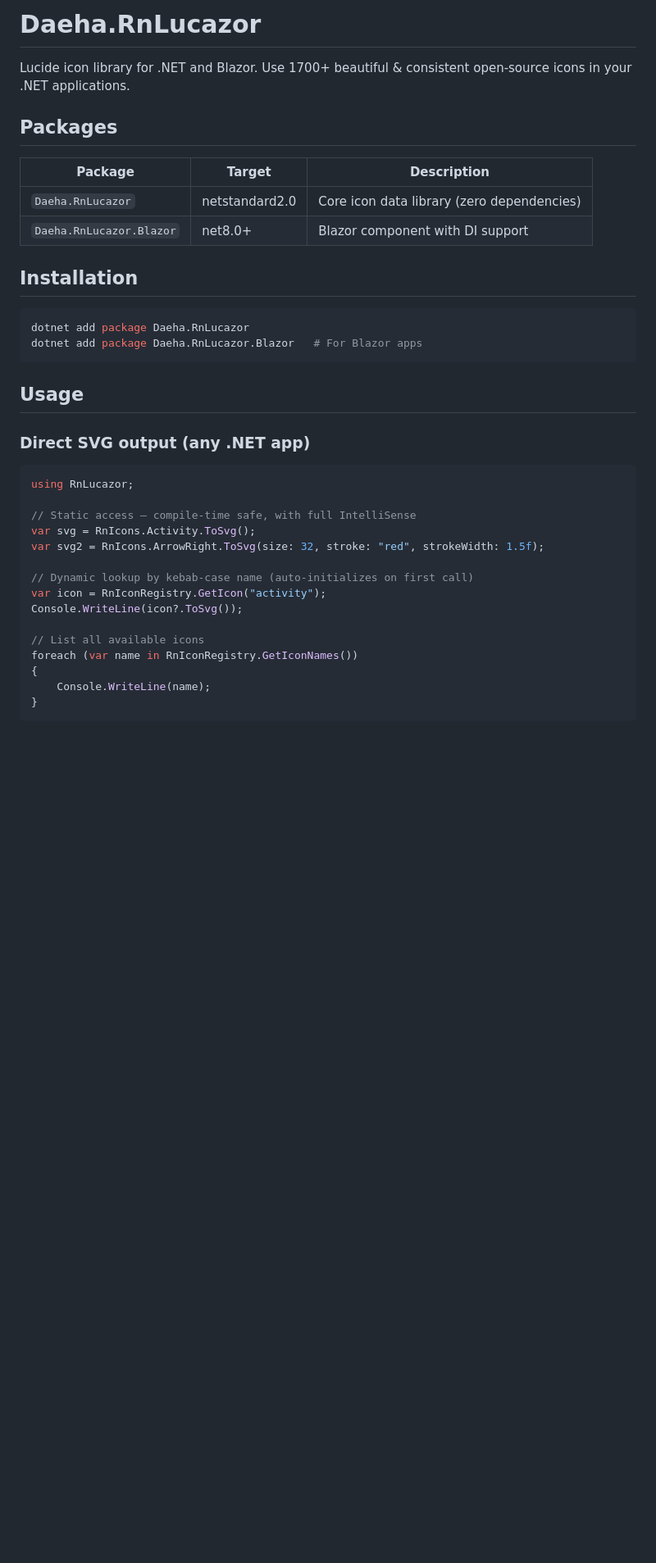
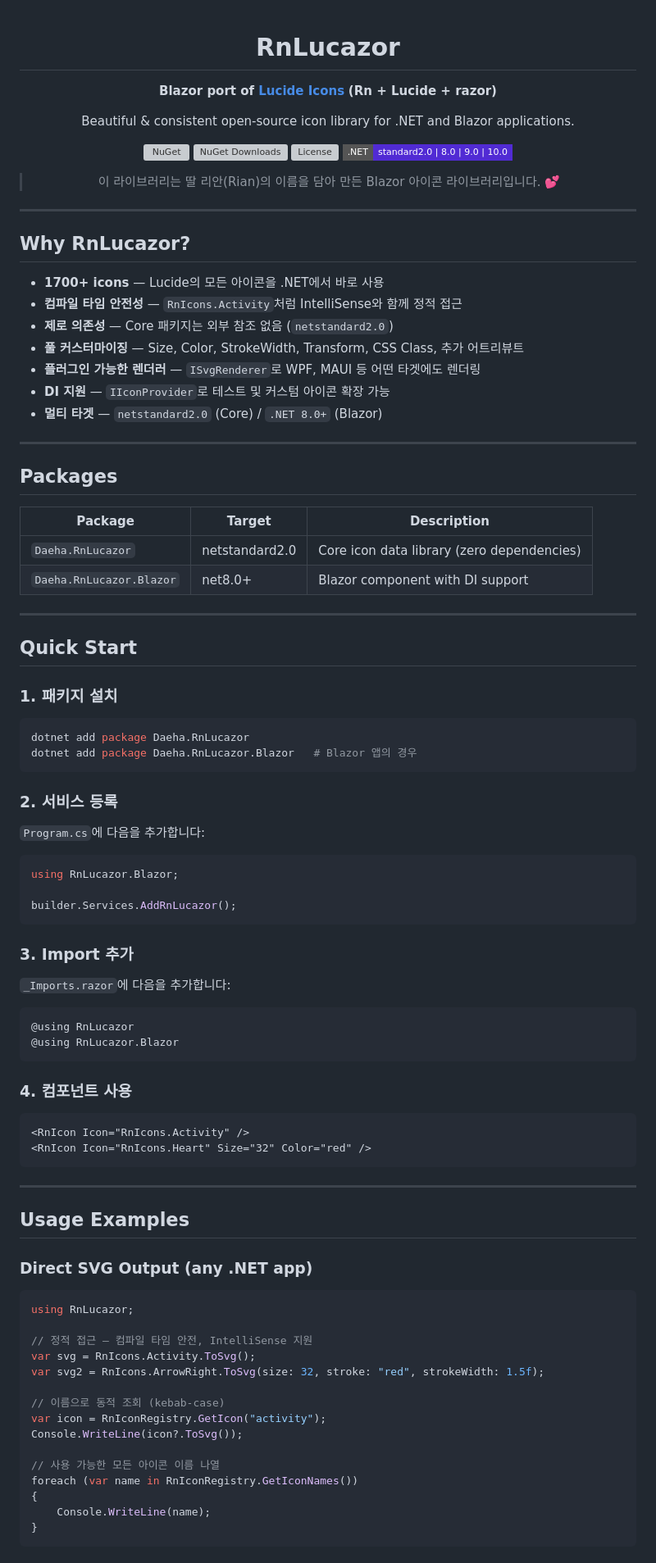
Before and after one commit to daeha76/RnLucazor, a Markdown page: README.md, the part around one of its changes. Shown at 82% size. Rendered like a GitHub page; badges without logos; blank space fills up the shorter version; grey boxes are pictures that could not be loaded.

````diff
--- a/README.md
+++ b/README.md
@@ -1,6 +1,34 @@
-# Daeha.RnLucazor
+<div align="center">
 
-Lucide icon library for .NET and Blazor. Use 1700+ beautiful & consistent open-source icons in your .NET applications.
+# RnLucazor
+
+**Blazor port of [Lucide Icons](https://lucide.dev)**
+**(Rn + Lucide + razor)**
+
+Beautiful & consistent open-source icon library for .NET and Blazor applications.
+
+[![NuGet](https://img.shields.io/nuget/v/Daeha.RnLucazor?style=flat-square&logo=nuget&color=004880)](https://www.nuget.org/packages/Daeha.RnLucazor)
+[![NuGet Downloads](https://img.shields.io/nuget/dt/Daeha.RnLucazor?style=flat-square&logo=nuget&color=004880)](https://www.nuget.org/packages/Daeha.RnLucazor)
+[![License](https://img.shields.io/github/license/daeha76/Lucazor?style=flat-square)](LICENSE)
+[![.NET](https://img.shields.io/badge/.NET-standard2.0%20%7C%208.0%20%7C%209.0%20%7C%2010.0-512bd4?style=flat-square&logo=dotnet)](https://dotnet.microsoft.com)
+
+> 이 라이브러리는 딸 리안(Rian)의 이름을 담아 만든 Blazor 아이콘 라이브러리입니다. 💕
+
+</div>
+
+---
+
+## Why RnLucazor?
+
+- **1700+ icons** — Lucide의 모든 아이콘을 .NET에서 바로 사용
+- **컴파일 타임 안전성** — `RnIcons.Activity`처럼 IntelliSense와 함께 정적 접근
+- **제로 의존성** — Core 패키지는 외부 참조 없음 (`netstandard2.0`)
+- **풀 커스터마이징** — Size, Color, StrokeWidth, Transform, CSS Class, 추가 어트리뷰트
+- **플러그인 가능한 렌더러** — `ISvgRenderer`로 WPF, MAUI 등 어떤 타겟에도 렌더링
+- **DI 지원** — `IIconProvider`로 테스트 및 커스텀 아이콘 확장 가능
+- **멀티 타겟** — `netstandard2.0` (Core) / `.NET 8.0+` (Blazor)
+
+---
 
 ## Packages
 
@@ -9,29 +37,61 @@ Lucide icon library for .NET and Blazor. Use 1700+ beautiful & consistent open-s
 | `Daeha.RnLucazor` | netstandard2.0 | Core icon data library (zero dependencies) |
 | `Daeha.RnLucazor.Blazor` | net8.0+ | Blazor component with DI support |
 
-## Installation
+---
+
+## Quick Start
+
+### 1. 패키지 설치
 
 ```bash
 dotnet add package Daeha.RnLucazor
-dotnet add package Daeha.RnLucazor.Blazor   # For Blazor apps
+dotnet add package Daeha.RnLucazor.Blazor   # Blazor 앱의 경우
 ```
 
-## Usage
+### 2. 서비스 등록
 
-### Direct SVG output (any .NET app)
+`Program.cs`에 다음을 추가합니다:
+
+```csharp
+using RnLucazor.Blazor;
+
+builder.Services.AddRnLucazor();
+```
+
+### 3. Import 추가
+
+`_Imports.razor`에 다음을 추가합니다:
+
+```razor
+@using RnLucazor
+@using RnLucazor.Blazor
+```
+
+### 4. 컴포넌트 사용
+
+```razor
+<RnIcon Icon="RnIcons.Activity" />
+<RnIcon Icon="RnIcons.Heart" Size="32" Color="red" />
+```
+
+---
+
+## Usage Examples
+
+### Direct SVG Output (any .NET app)
 
 ```csharp
 using RnLucazor;
 
-// Static access — compile-time safe, with full IntelliSense
+// 정적 접근 — 컴파일 타임 안전, IntelliSense 지원
 var svg = RnIcons.Activity.ToSvg();
 var svg2 = RnIcons.ArrowRight.ToSvg(size: 32, stroke: "red", strokeWidth: 1.5f);
 
-// Dynamic lookup by kebab-case name (auto-initializes on first call)
+// 이름으로 동적 조회 (kebab-case)
 var icon = RnIconRegistry.GetIcon("activity");
 Console.WriteLine(icon?.ToSvg());
 
-// List all available icons
+// 사용 가능한 모든 아이콘 이름 나열
 foreach (var name in RnIconRegistry.GetIconNames())
 {
     Console.WriteLine(name);
````
Also changed, not shown: other parts of README.md (+79 -68 lines).
